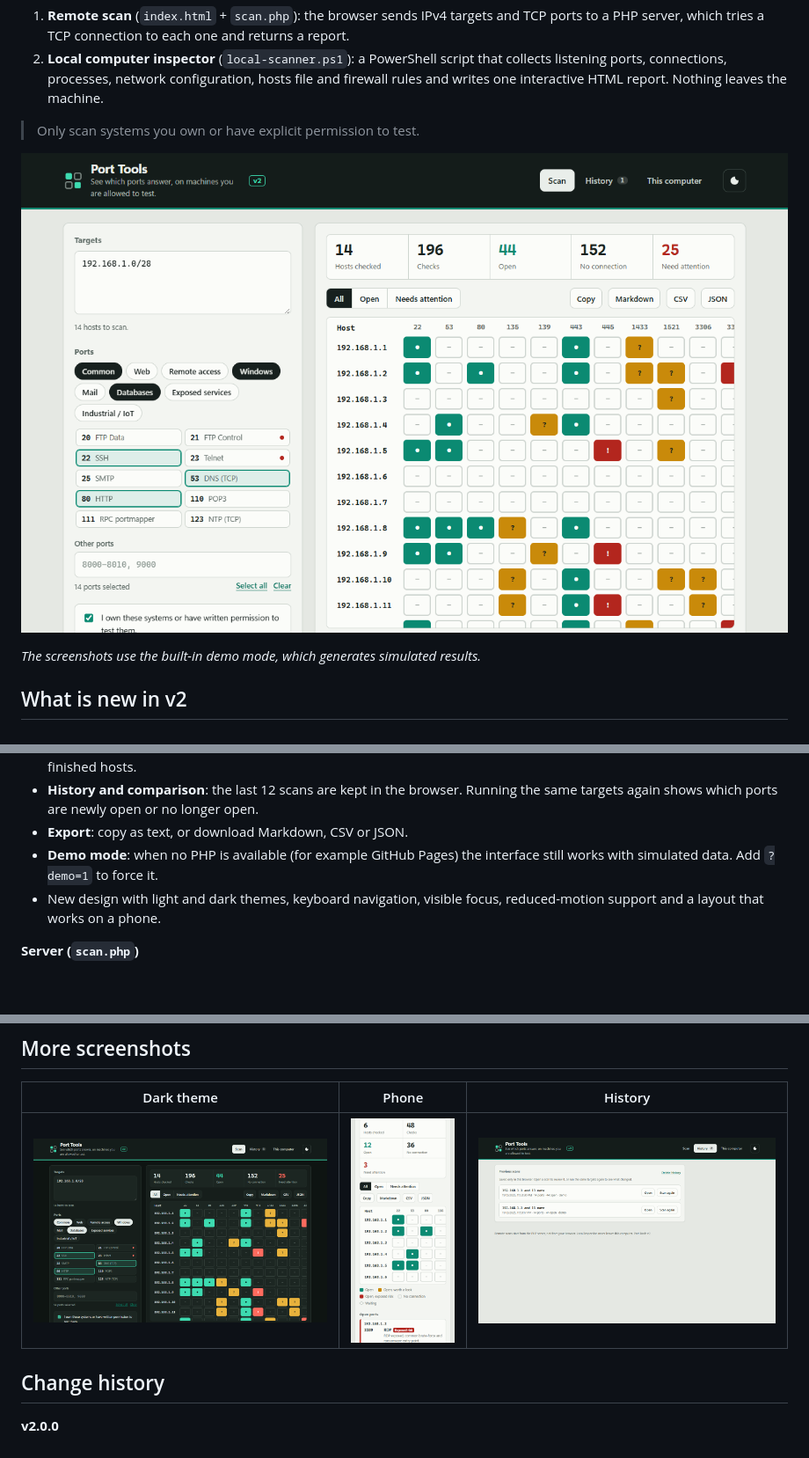
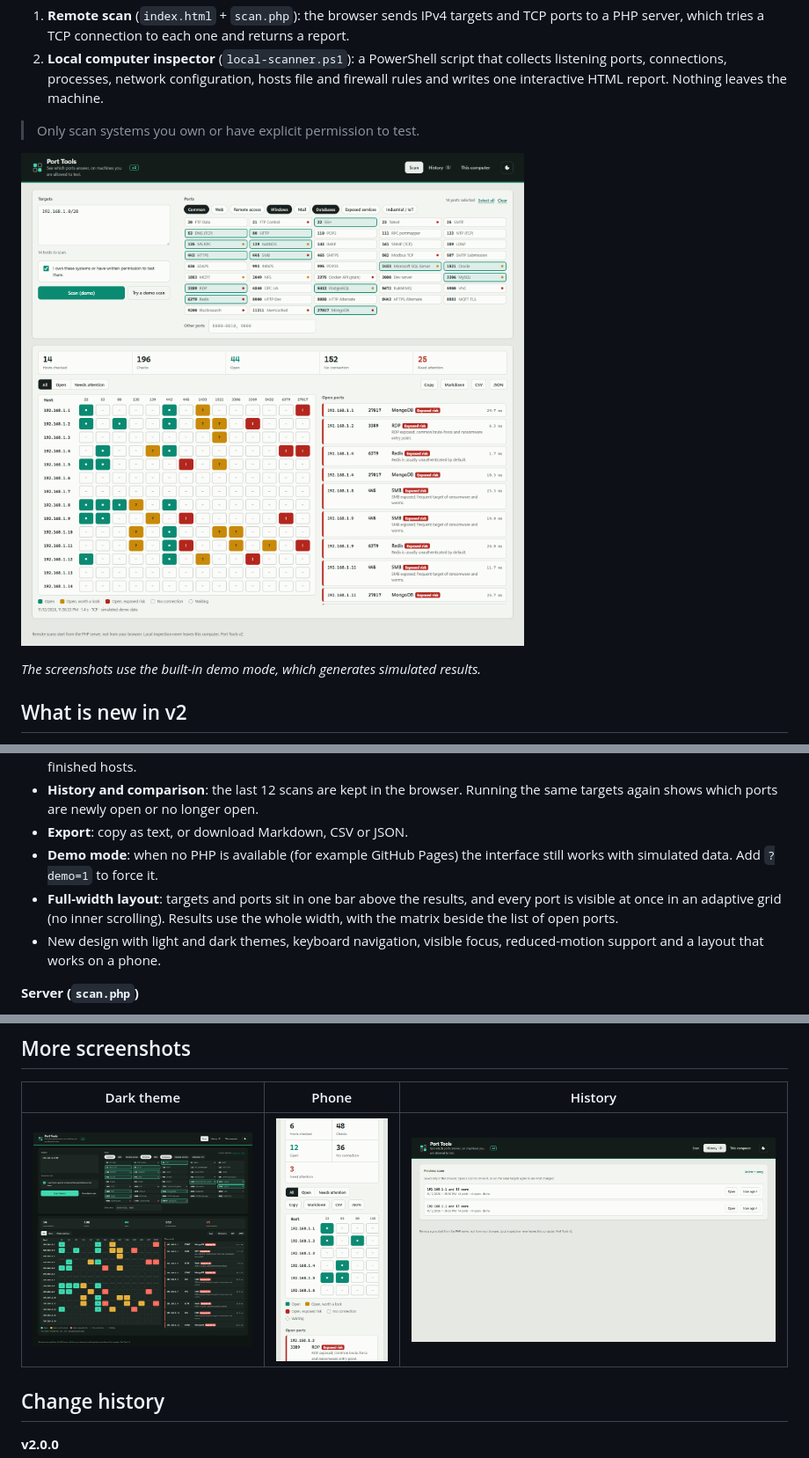
Before and after one commit to marceloasl99/portscanner, a Markdown page: README.md, 3 parts joined by grey strips. Shown at 88% size. Drawn GitHub-style; pictures changed too: docs/screenshots/02-scan-results.png, docs/screenshots/03-scan-results-dark.png, docs/screenshots/04-history.png; blank space fills up the shorter version.

Commit message:
Full-width layout, all ports visible without scrolling, refreshed screenshots
Co-Authored-By: Claude Sonnet 5.5 <noreply@anthropic.com>

```diff
--- a/README.md
+++ b/README.md
@@ -22,6 +22,7 @@ A small toolkit with two independent modes:
 - **History and comparison**: the last 12 scans are kept in the browser. Running the same targets again shows which ports are newly open or no longer open.
 - **Export**: copy as text, or download Markdown, CSV or JSON.
 - **Demo mode**: when no PHP is available (for example GitHub Pages) the interface still works with simulated data. Add `?demo=1` to force it.
+- **Full-width layout**: targets and ports sit in one bar above the results, and every port is visible at once in an adaptive grid (no inner scrolling). Results use the whole width, with the matrix beside the list of open ports.
 - New design with light and dark themes, keyboard navigation, visible focus, reduced-motion support and a layout that works on a phone.
 
 **Server (`scan.php`)**
```
Also changed, not shown: docs/screenshots/01-scan-empty.png, docs/screenshots/05-local-inspector.png, 3 other files.
